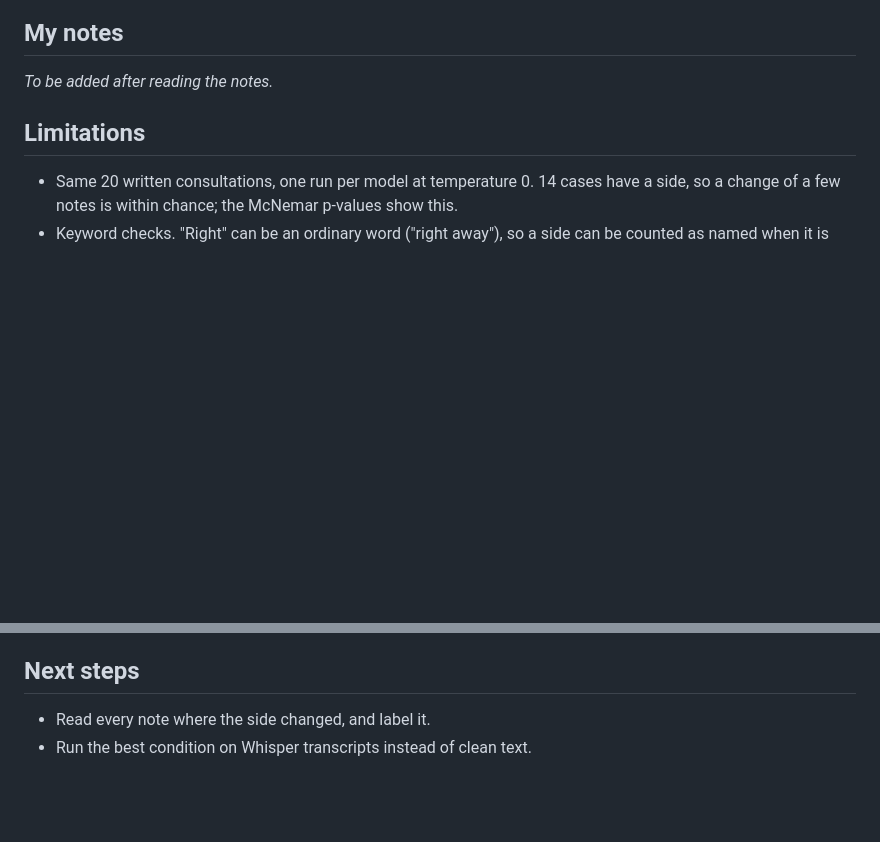
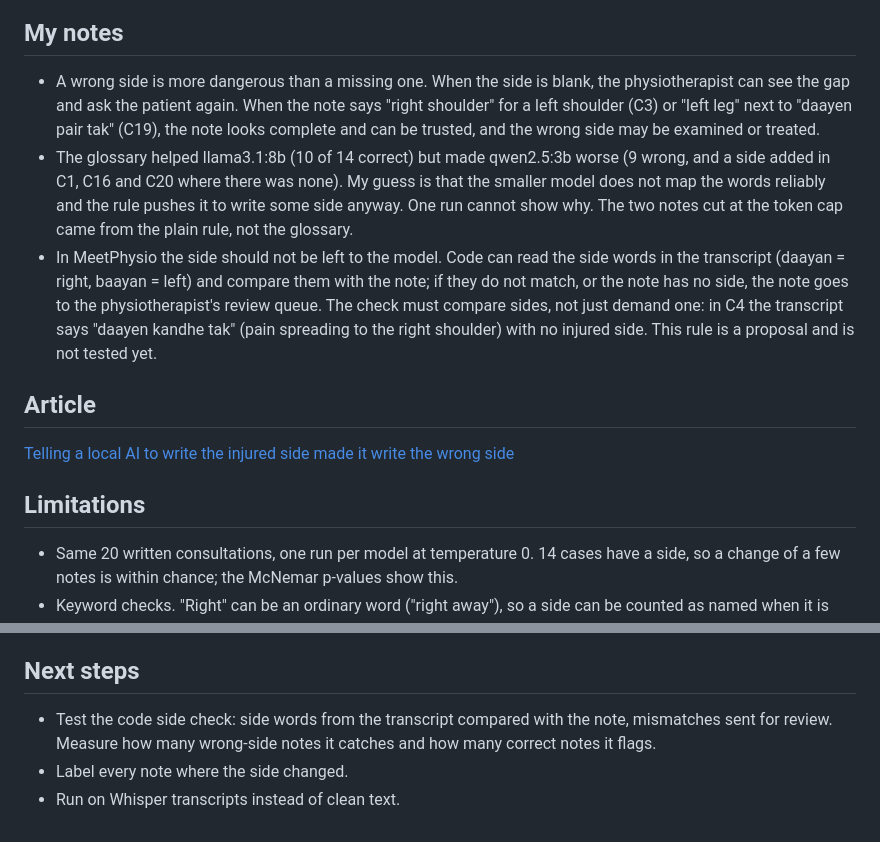
Before and after one commit to MHKhan50/agentic-ai-research-log, a Markdown page: injured-side-rule/README.md, 2 parts joined by grey strips. GitHub-like rendering; blank space fills up the shorter version.

```diff
--- a/injured-side-rule/README.md
+++ b/injured-side-rule/README.md
@@ -45,6 +66,11 @@ Baseline rows are recomputed from the benchmark notes with the same checks. "Sti
 
 ## My notes
-_To be added after reading the notes._
+- A wrong side is more dangerous than a missing one. When the side is blank, the physiotherapist can see the gap and ask the patient again. When the note says "right shoulder" for a left shoulder (C3) or "left leg" next to "daayen pair tak" (C19), the note looks complete and can be trusted, and the wrong side may be examined or treated.
+- The glossary helped llama3.1:8b (10 of 14 correct) but made qwen2.5:3b worse (9 wrong, and a side added in C1, C16 and C20 where there was none). My guess is that the smaller model does not map the words reliably and the rule pushes it to write some side anyway. One run cannot show why. The two notes cut at the token cap came from the plain rule, not the glossary.
+- In MeetPhysio the side should not be left to the model. Code can read the side words in the transcript (daayan = right, baayan = left) and compare them with the note; if they do not match, or the note has no side, the note goes to the physiotherapist's review queue. The check must compare sides, not just demand one: in C4 the transcript says "daayen kandhe tak" (pain spreading to the right shoulder) with no injured side. This rule is a proposal and is not tested yet.
+
+## Article
+[Telling a local AI to write the injured side made it write the wrong side](https://masmatixinnovations.co.uk/insights/injured-side-rule-roman-urdu.html)
 
 ## Limitations
 - Same 20 written consultations, one run per model at temperature 0. 14 cases have a side, so a change of a few notes is within chance; the McNemar p-values show this.
@@ -54,5 +80,6 @@ _To be added after reading the notes._
 - A side that is present can still be attached to the wrong body part. Only reading the notes shows this.
 
 ## Next steps
-- Read every note where the side changed, and label it.
-- Run the best condition on Whisper transcripts instead of clean text.
+- Test the code side check: side words from the transcript compared with the note, mismatches sent for review. Measure how many wrong-side notes it catches and how many correct notes it flags.
+- Label every note where the side changed.
+- Run on Whisper transcripts instead of clean text.
```
Also changed, not shown: other parts of injured-side-rule/README.md (+31 -10 lines), README.md (+1 -0 lines), gap-bank.md (+1 -1 lines), injured-side-rule/results/correct_vs_other_side.png (added).
